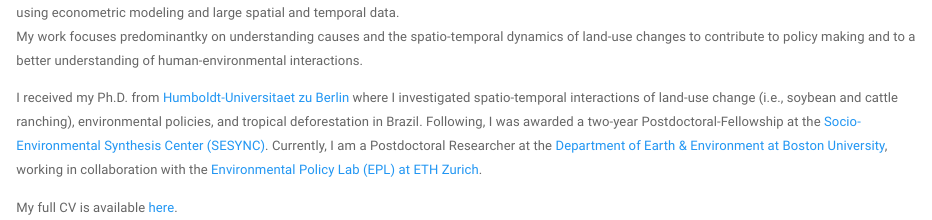
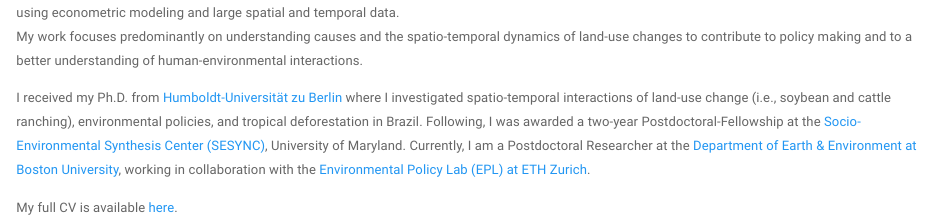
Before and after one commit to floriangollnow/floriangollnow.github.io, an R Markdown document (index.Rmd): the page in a window 1100 px wide, from 200 px down. Rendered offline with R 4.5, knitr and Pandoc, with nearby package versions; a font, style sheet, LaTeX package, included part or bibliography that could not be used is replaced or left out.

Commit message:
text changes

```diff
--- a/index.Rmd
+++ b/index.Rmd
@@ -7,8 +7,8 @@ title: "Florian Gollnow"
 <img src="images/gollnowf_pic1.jpg" style="width:25%; border:10px solid; margin-right: 20px" align="left">
 
 I am interested in research questions at the intersection of nature conservation, agricultural production, and livelihoods. Currently, I investigate the role of zero-deforestation commitments in the Brazilian soybean sector, using econometric modeling and large spatial and temporal data.
-My work focuses predominantky on understanding causes and the spatio-temporal dynamics of land-use changes to contribute to policy making and to a better understanding of human-environmental interactions.
+My work focuses predominantly on understanding causes and the spatio-temporal dynamics of land-use changes to contribute to policy making and to a better understanding of human-environmental interactions.
 
-I received my Ph.D. from [Humboldt-Universitaet zu Berlin](https://www.geographie.hu-berlin.de/de) where I investigated spatio-temporal interactions of land-use change (i.e., soybean and cattle ranching), environmental policies, and tropical deforestation in Brazil. Following, I was awarded a two-year Postdoctoral-Fellowship at the [Socio-Environmental Synthesis Center (SESYNC)](https://www.sesync.org/). Currently, I am a Postdoctoral Researcher at the [Department of Earth & Environment at Boston University](http://www.bu.edu/earth/), working in collaboration with the [Environmental Policy Lab (EPL) at ETH Zurich](https://epl.ethz.ch/).
+I received my Ph.D. from [Humboldt-Universität zu Berlin](https://www.geographie.hu-berlin.de/en) where I investigated spatio-temporal interactions of land-use change (i.e., soybean and cattle ranching), environmental policies, and tropical deforestation in Brazil. Following, I was awarded a two-year Postdoctoral-Fellowship at the [Socio-Environmental Synthesis Center (SESYNC)](https://www.sesync.org/), University of Maryland. Currently, I am a Postdoctoral Researcher at the [Department of Earth & Environment at Boston University](http://www.bu.edu/earth/), working in collaboration with the [Environmental Policy Lab (EPL) at ETH Zurich](https://epl.ethz.ch/).
 
 My full CV is available [here](files/GollnowF_CV_20210214.pdf).
```
Also changed, not shown: index.html.
